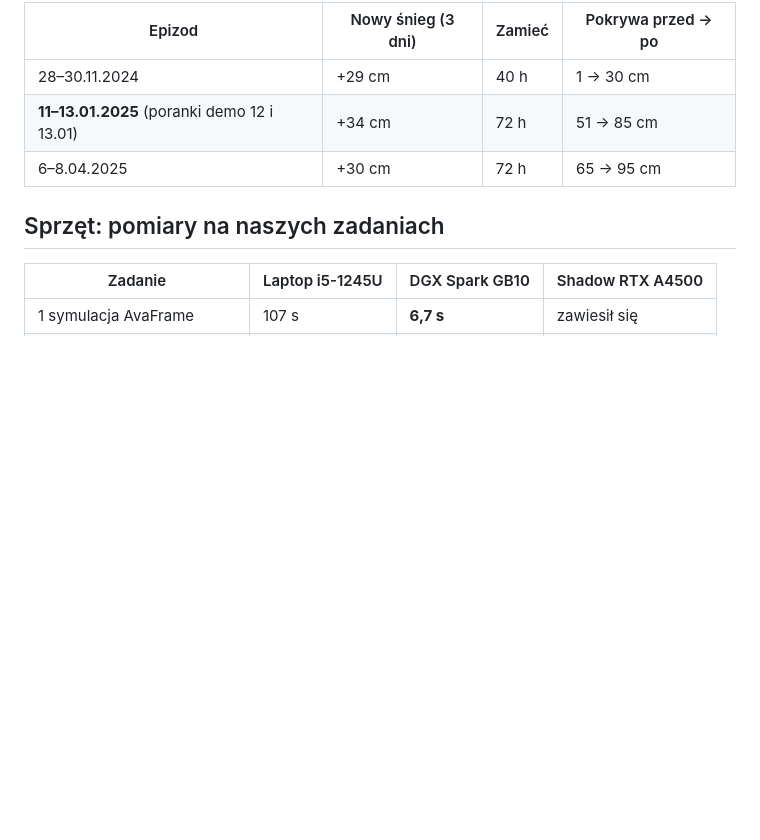
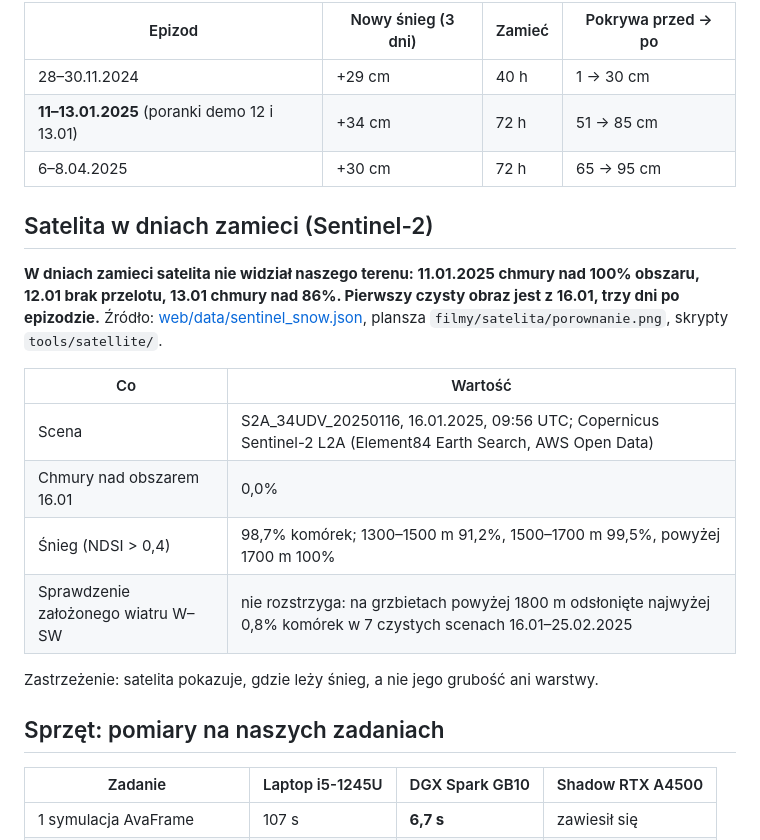
Before and after one commit to przemeknowak781/avalauncher, a Markdown page: docs/12_wyniki.md, the part around the change. Rendered like a GitHub page; blank space fills up the shorter version.

Commit message:
Results: Sentinel-2 section (satellite blind on the storm days, snow cover on 16.01.2025)
Co-Authored-By: Claude Opus 5.5 <noreply@anthropic.com>

```diff
--- a/docs/12_wyniki.md
+++ b/docs/12_wyniki.md
@@ -70,6 +70,19 @@ Wobec reguły „suma nowego śniegu z 3 dni ≥ 30 cm”: przeoczenia 0 wobec 1
 | **11–13.01.2025** (poranki demo 12 i 13.01) | +34 cm | 72 h | 51 → 85 cm |
 | 6–8.04.2025 | +30 cm | 72 h | 65 → 95 cm |
 
+## Satelita w dniach zamieci (Sentinel-2)
+
+**W dniach zamieci satelita nie widział naszego terenu: 11.01.2025 chmury nad 100% obszaru, 12.01 brak przelotu, 13.01 chmury nad 86%. Pierwszy czysty obraz jest z 16.01, trzy dni po epizodzie.** Źródło: [web/data/sentinel_snow.json](../web/data/sentinel_snow.json), plansza `filmy/satelita/porownanie.png`, skrypty `tools/satellite/`.
+
+| Co | Wartość |
+| --- | --- |
+| Scena | S2A_34UDV_20250116, 16.01.2025, 09:56 UTC; Copernicus Sentinel-2 L2A (Element84 Earth Search, AWS Open Data) |
+| Chmury nad obszarem 16.01 | 0,0% |
+| Śnieg (NDSI > 0,4) | 98,7% komórek; 1300–1500 m 91,2%, 1500–1700 m 99,5%, powyżej 1700 m 100% |
+| Sprawdzenie założonego wiatru W–SW | nie rozstrzyga: na grzbietach powyżej 1800 m odsłonięte najwyżej 0,8% komórek w 7 czystych scenach 16.01–25.02.2025 |
+
+Zastrzeżenie: satelita pokazuje, gdzie leży śnieg, a nie jego grubość ani warstwy.
+
 ## Sprzęt: pomiary na naszych zadaniach
 
 | Zadanie | Laptop i5-1245U | DGX Spark GB10 | Shadow RTX A4500 |
```
